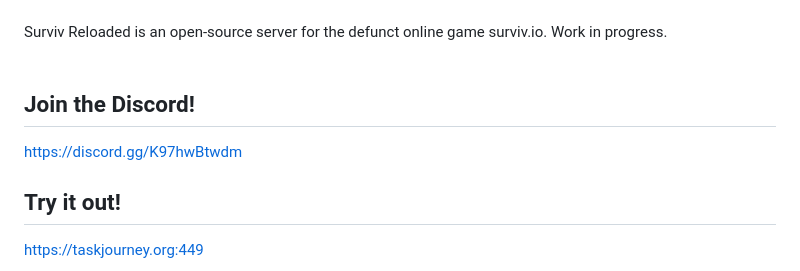
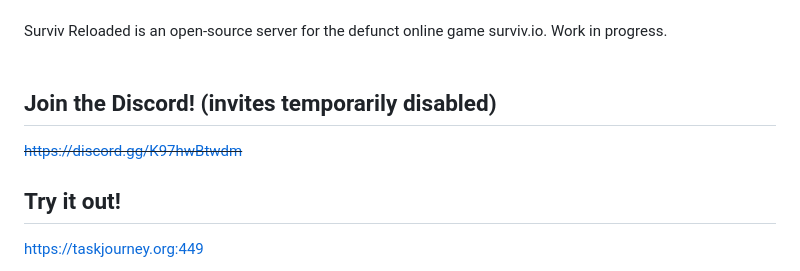
Before and after one commit to HasangerGames/survivreloaded-server, a Markdown page: README.md, the part around the change. Rendered like a GitHub page.

```diff
--- a/README.md
+++ b/README.md
@@ -2,9 +2,9 @@
 <hr>
 Surviv Reloaded is an open-source server for the defunct online game surviv.io. Work in progress.<br><br>
 
-## Join the Discord!
+## Join the Discord! (invites temporarily disabled)
 
-https://discord.gg/K97hwBtwdm
+~~https://discord.gg/K97hwBtwdm~~
 
 ## Try it out!
 
```
